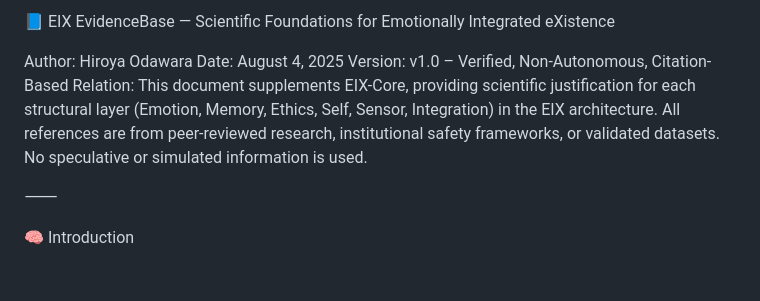
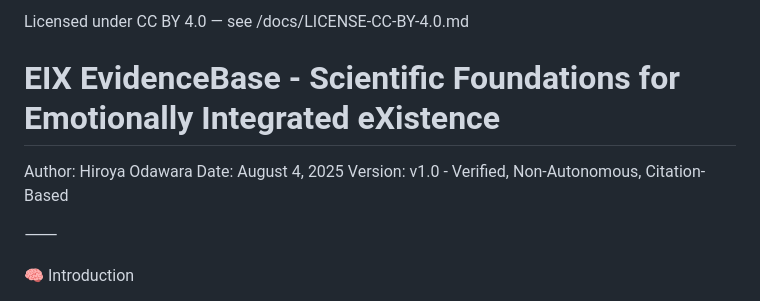
Before and after one commit to HiroyaOS/EIX-Core, a Markdown page: docs/EIX-Core_EvidenceBase_HiroyaOdawara_2025.md, the part around the change. Rendered like a GitHub page; blank space fills up the shorter version.

```diff
--- a/EIX-Core_EvidenceBase_HiroyaOdawara_2025.md
+++ b/docs/EIX-Core_EvidenceBase_HiroyaOdawara_2025.md
@@ -1,9 +1,9 @@
-📘 EIX EvidenceBase — Scientific Foundations for Emotionally Integrated eXistence
+Licensed under CC BY 4.0 — see /docs/LICENSE-CC-BY-4.0.md
+# EIX EvidenceBase - Scientific Foundations for Emotionally Integrated eXistence
 
 Author: Hiroya Odawara
 Date: August 4, 2025
-Version: v1.0 – Verified, Non-Autonomous, Citation-Based
-Relation: This document supplements EIX-Core, providing scientific justification for each structural layer (Emotion, Memory, Ethics, Self, Sensor, Integration) in the EIX architecture. All references are from peer-reviewed research, institutional safety frameworks, or validated datasets. No speculative or simulated information is used.
+Version: v1.0 - Verified, Non-Autonomous, Citation-Based
 
 ⸻
 
```
